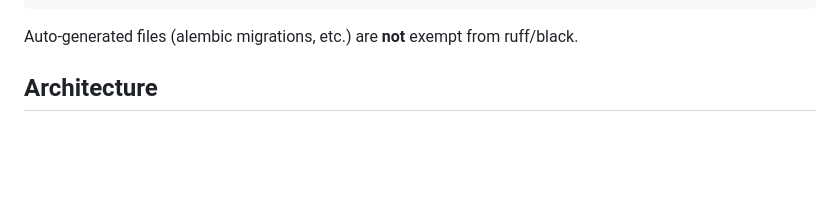
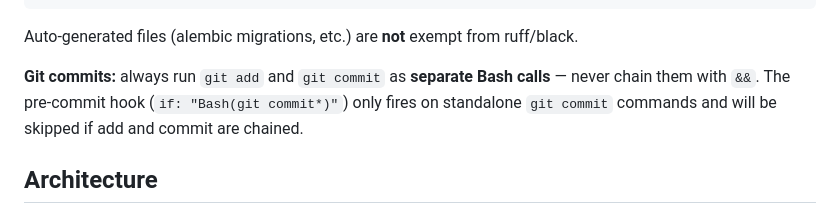
Before and after one commit to lakshitwasan-Nebula9/agentic-bi-backend, a Markdown page: CLAUDE.md, the part around the change. Drawn GitHub-style; blank space fills up the shorter version.

Commit message:
Require separate git add and commit calls for pre-commit hook

````diff
--- a/CLAUDE.md
+++ b/CLAUDE.md
@@ -48,6 +48,8 @@ docker build -t agentic-bi-backend:ci .
 ```
 
 Auto-generated files (alembic migrations, etc.) are **not** exempt from ruff/black.
+
+**Git commits:** always run `git add` and `git commit` as **separate Bash calls** — never chain them with `&&`. The pre-commit hook (`if: "Bash(git commit*)"`) only fires on standalone `git commit` commands and will be skipped if add and commit are chained.
 
 ## Architecture
 
````
